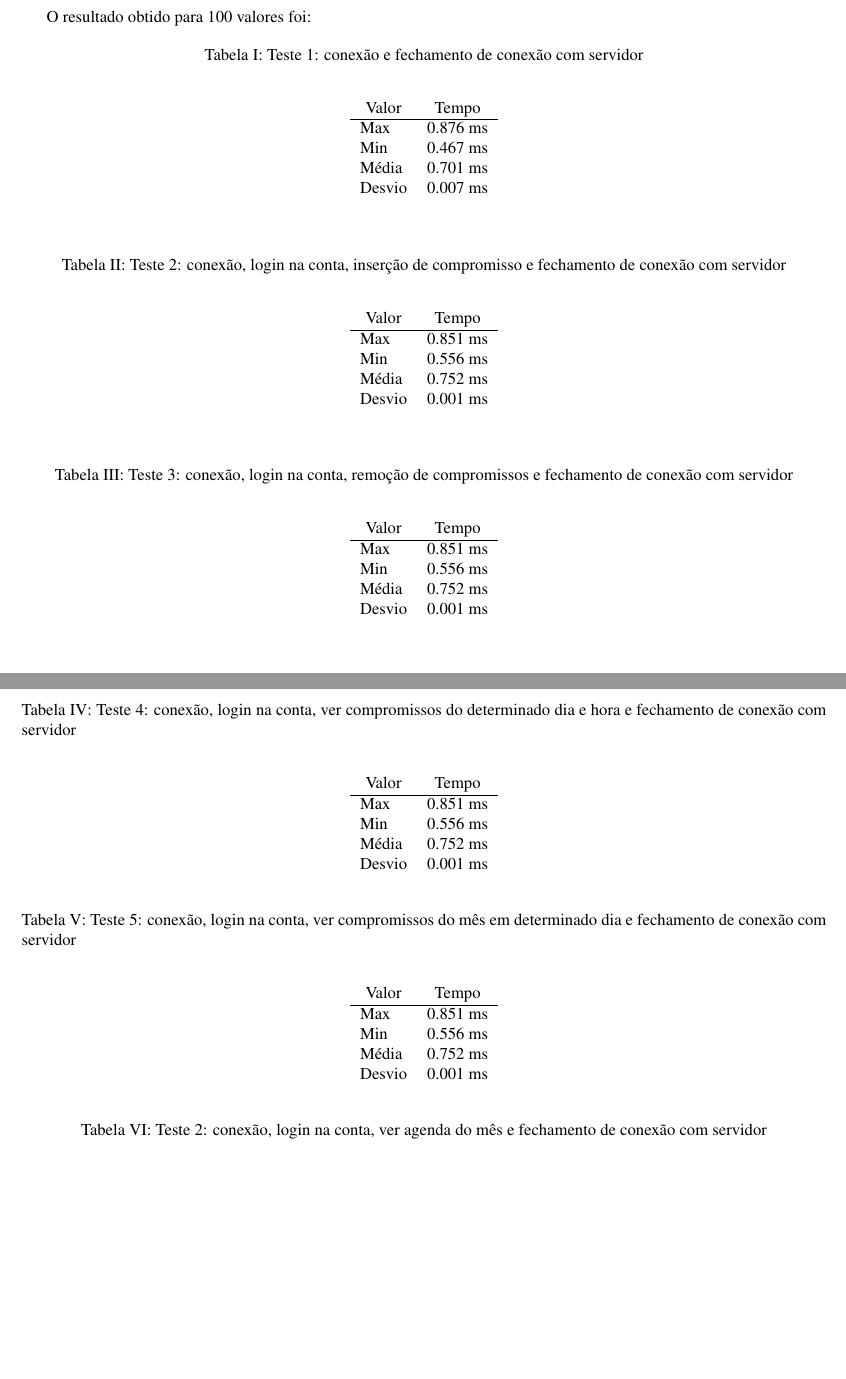
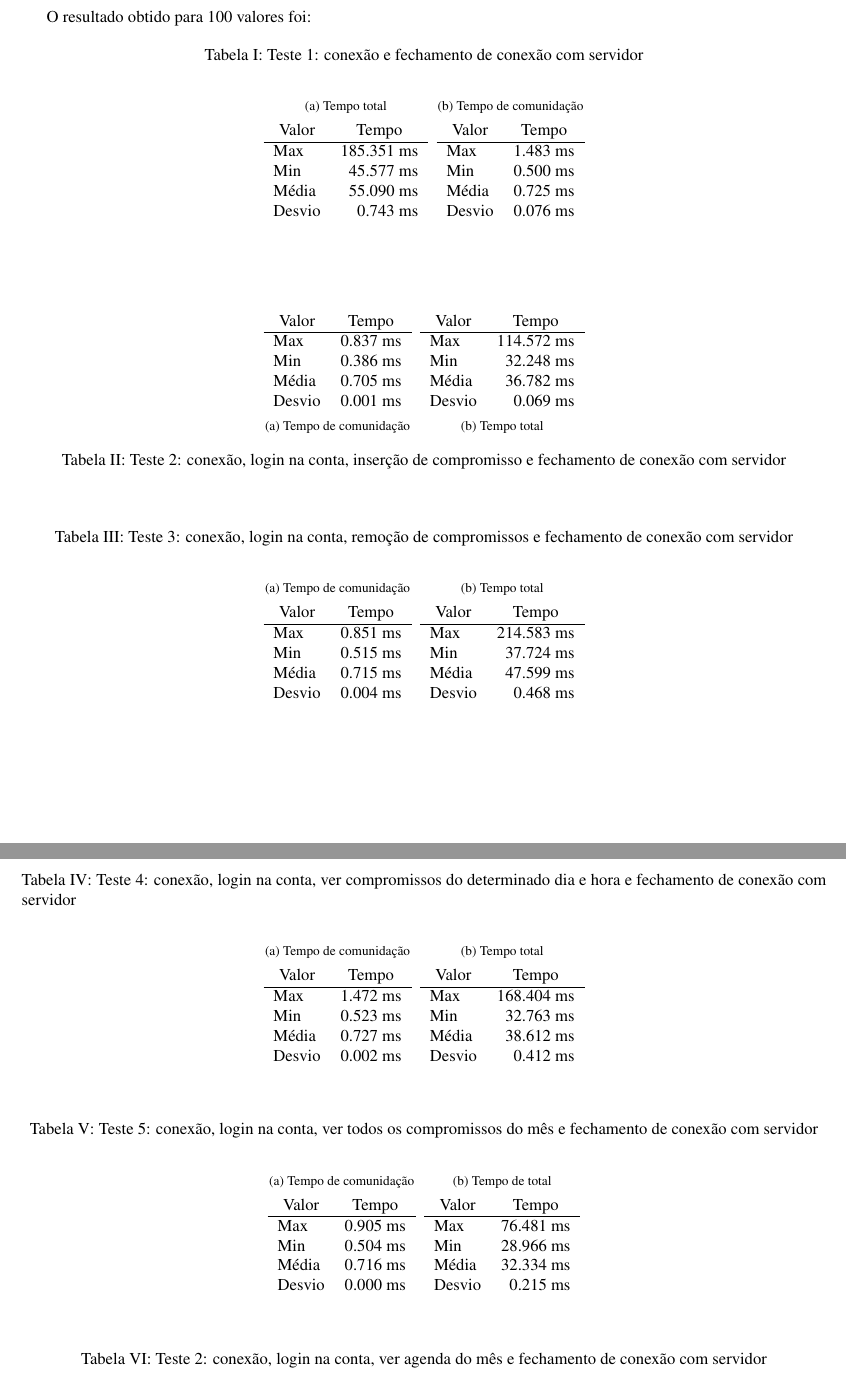
Before and after one commit to tiagochst/mc823-1s2011-tcs-mkm, a LaTeX paper (lab1/lab1.tex): two parts of pages 5 and 6 of 6, joined at a grey line, cut so that both start at the same text, the shorter picture padded with empty space. Compiled offline with pdfLaTeX; a LaTeX package or settings file that is missing is left out.

Commit message:
dados colocados no relatorio, falta arrumar

```diff
--- a/lab1/lab1.tex
+++ b/lab1/lab1.tex
@@ -281,31 +281,58 @@ O resultado obtido para 100 valores foi:
 \begin{table}[h!]
 \caption{Teste 1: conexão e fechamento de conexão com servidor}
 \begin{center}
+
+\subfloat[Tempo total]{
   \begin{tabular}{lr}
     \multicolumn{1}{c}{Valor} & \multicolumn{1}{c}{Tempo}\\
     \hline
-    Max & 0.876 ms\\
-    Min & 0.467 ms\\
-    Média & 0.701 ms \\
-    Desvio & 0.007 ms
+    Max & 185.351 ms\\
+    Min & 45.577 ms\\
+    Média & 55.090 ms \\
+    Desvio & 0.743 ms
   \end{tabular}
+}
+\subfloat[Tempo de comunidação]{
+  \begin{tabular}{lr}
+    \multicolumn{1}{c}{Valor} & \multicolumn{1}{c}{Tempo}\\
+    \hline
+    Max & 1.483 ms\\
+    Min & 0.500 ms\\
+    Média & 0.725 ms \\
+    Desvio & 0.076 ms
+  \end{tabular}
+}
+
 
 \end{center}
 \end{table}
 
 
 \begin{table}[h!]
-\caption{Teste 2: conexão, login na conta, inserção de compromisso e fechamento de conexão com servidor}
+
 \begin{center}
+\subfloat[Tempo de comunidação]{
   \begin{tabular}{lr}
     \multicolumn{1}{c}{Valor} & \multicolumn{1}{c}{Tempo}\\
     \hline
-    Max & 0.851 ms\\
-    Min & 0.556 ms\\
-    Média & 0.752 ms \\
+    Max & 0.837 ms\\
+    Min & 0.386 ms\\
+    Média & 0.705 ms \\
     Desvio & 0.001 ms
   \end{tabular}
+}
+\subfloat[Tempo total]{
+  \begin{tabular}{lr}
+    \multicolumn{1}{c}{Valor} & \multicolumn{1}{c}{Tempo}\\
+    \hline
+    Max & 114.572 ms\\
+    Min & 32.248 ms\\
+    Média & 36.782 ms \\
+    Desvio & 0.069 ms
+  \end{tabular}
+}
 
+\caption{Teste 2: conexão, login na conta, inserção de compromisso e fechamento de conexão com servidor}
 \end{center}
 \end{table}
 
@@ -314,14 +341,26 @@ O resultado obtido para 100 valores foi:
 \caption{Teste 3: conexão, login na conta, remoção de compromissos
   e fechamento de conexão com servidor}
 \begin{center}
+\subfloat[Tempo de comunidação]{
   \begin{tabular}{lr}
     \multicolumn{1}{c}{Valor} & \multicolumn{1}{c}{Tempo}\\
     \hline
     Max & 0.851 ms\\
-    Min & 0.556 ms\\
-    Média & 0.752 ms \\
-    Desvio & 0.001 ms
+    Min & 0.515 ms\\
+    Média & 0.715 ms \\
+    Desvio & 0.004 ms
   \end{tabular}
+}
+\subfloat[Tempo total]{
+  \begin{tabular}{lr}
+    \multicolumn{1}{c}{Valor} & \multicolumn{1}{c}{Tempo}\\
+    \hline
+    Max & 214.583 ms\\
+    Min & 37.724 ms\\
+    Média & 47.599 ms \\
+    Desvio & 0.468 ms
+  \end{tabular}
+}
 
 \end{center}
 \end{table}
@@ -330,31 +369,55 @@ O resultado obtido para 100 valores foi:
 \caption{Teste 4: conexão, login na conta, ver compromissos do
   determinado dia e hora e fechamento de conexão com servidor}
 \begin{center}
+
+\subfloat[Tempo de comunidação]{
   \begin{tabular}{lr}
     \multicolumn{1}{c}{Valor} & \multicolumn{1}{c}{Tempo}\\
     \hline
-    Max & 0.851 ms\\
-    Min & 0.556 ms\\
-    Média & 0.752 ms \\
-    Desvio & 0.001 ms
+    Max & 1.472 ms\\
+    Min & 0.523 ms\\
+    Média & 0.727 ms \\
+    Desvio & 0.002 ms
   \end{tabular}
+}
+\subfloat[Tempo total]{
+  \begin{tabular}{lr}
+    \multicolumn{1}{c}{Valor} & \multicolumn{1}{c}{Tempo}\\
+    \hline
+    Max & 168.404 ms\\
+    Min & 32.763 ms\\
+    Média & 38.612 ms \\
+    Desvio & 0.412 ms
+  \end{tabular}
+}
 
 \end{center}
 \end{table}
 
 \begin{table}[h!]
-\caption{Teste 5: conexão, login na conta, ver compromissos do mês em
-  determinado dia e fechamento de conexão com servidor}
+\caption{Teste 5: conexão, login na conta, ver todos os compromissos do mês e fechamento de conexão com servidor}
 \begin{center}
+
+\subfloat[Tempo de comunidação]{
   \begin{tabular}{lr}
     \multicolumn{1}{c}{Valor} & \multicolumn{1}{c}{Tempo}\\
     \hline
-    Max & 0.851 ms\\
-    Min & 0.556 ms\\
-    Média & 0.752 ms \\
-    Desvio & 0.001 ms
+    Max & 0.905 ms\\
+    Min & 0.504 ms\\
+    Média & 0.716 ms \\
+    Desvio & 0.000 ms
   \end{tabular}
-
+}
+\subfloat[Tempo de total]{
+  \begin{tabular}{lr}
+    \multicolumn{1}{c}{Valor} & \multicolumn{1}{c}{Tempo}\\
+    \hline
+    Max & 76.481 ms\\
+    Min & 28.966 ms\\
+    Média & 32.334 ms \\
+    Desvio & 0.215 ms
+  \end{tabular}
+}
 \end{center}
 \end{table}
 
```
Also changed, not shown: lab1/lab1.pdf, 1 other file.
